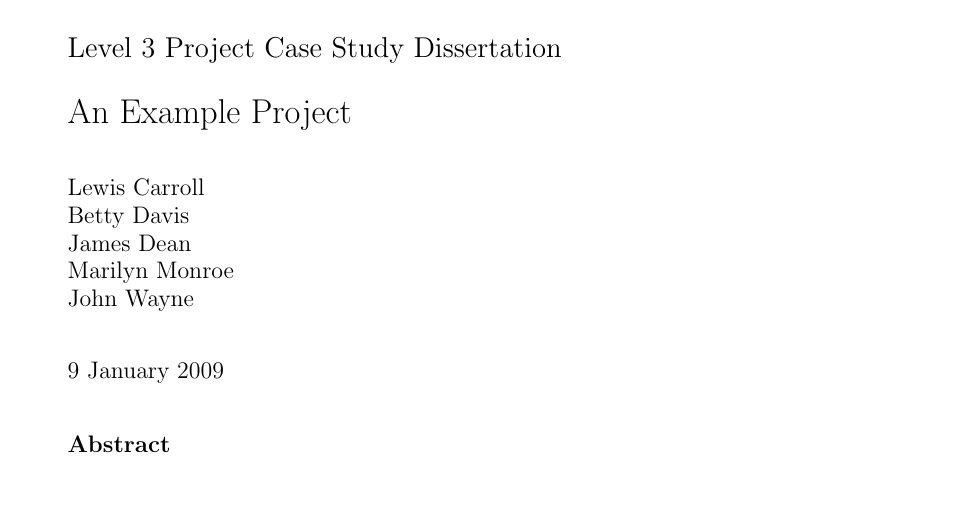
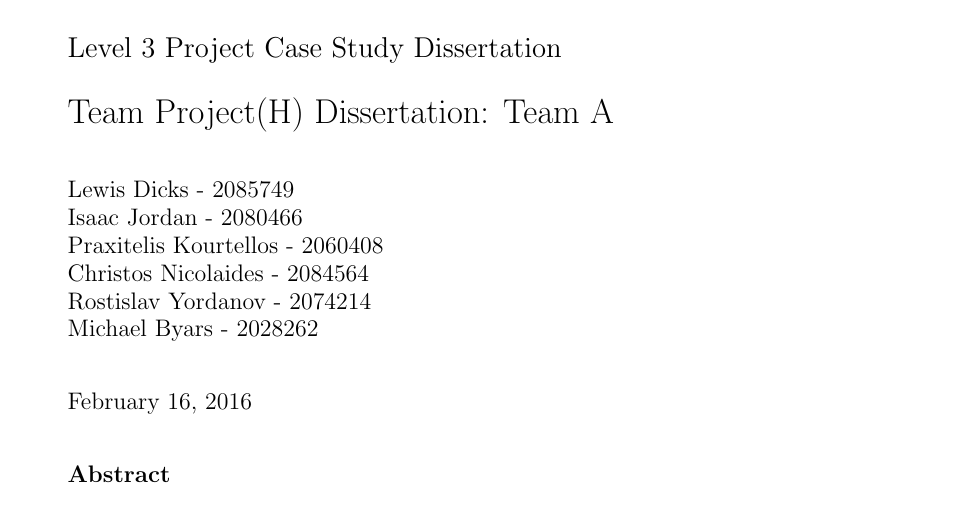
Before and after one commit to isaac-jordan/dumfries-economic-dashboard, a LaTeX thesis (docs/dissertation/dissertation.tex): part of page 1 of 5, cut so that both start at the same text. Compiled offline with pdfLaTeX.

```diff
--- a/docs/dissertation/dissertation.tex
+++ b/docs/dissertation/dissertation.tex
@@ -8,15 +8,16 @@
 
 \begin{document}
 
-\title{An Example Project}
+\title{Team Project(H) Dissertation: Team A}
 
-\author{Lewis Carroll \\
-        Betty Davis \\
-        James Dean \\
-        Marilyn Monroe \\
-        John Wayne}
+\author{Lewis Dicks - 2085749 \\
+        Isaac Jordan - 2080466 \\
+        Praxitelis Kourtellos - 2060408 \\
+        Christos Nicolaides - 2084564  \\
+        Rostislav Yordanov - 2074214 \\
+        Michael Byars - 2028262}
 
-\date{9 January 2009}
+\date{\today}
 
 \maketitle
 
```
Also changed, not shown: 4 other files.
